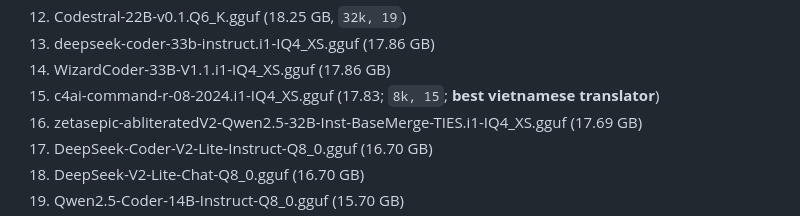
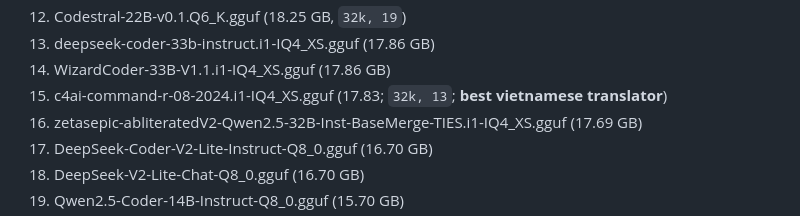
Before and after one commit to lavantien/llm_tournament, a Markdown page: staging/preliminary.md, the part around the change. Rendered like a GitHub page.

```diff
--- a/staging/preliminary.md
+++ b/staging/preliminary.md
@@ -103,7 +103,7 @@
 1. Codestral-22B-v0.1.Q6_K.gguf (18.25 GB, `32k, 19`)
 1. deepseek-coder-33b-instruct.i1-IQ4_XS.gguf (17.86 GB)
 1. WizardCoder-33B-V1.1.i1-IQ4_XS.gguf (17.86 GB)
-1. c4ai-command-r-08-2024.i1-IQ4_XS.gguf (17.83; `8k, 15`; **best vietnamese translator**)
+1. c4ai-command-r-08-2024.i1-IQ4_XS.gguf (17.83; `32k, 13`; **best vietnamese translator**)
 1. zetasepic-abliteratedV2-Qwen2.5-32B-Inst-BaseMerge-TIES.i1-IQ4_XS.gguf (17.69 GB)
 1. DeepSeek-Coder-V2-Lite-Instruct-Q8_0.gguf (16.70 GB)
 1. DeepSeek-V2-Lite-Chat-Q8_0.gguf (16.70 GB)
```
Also changed, not shown: readme.md (+1 -1 lines).
